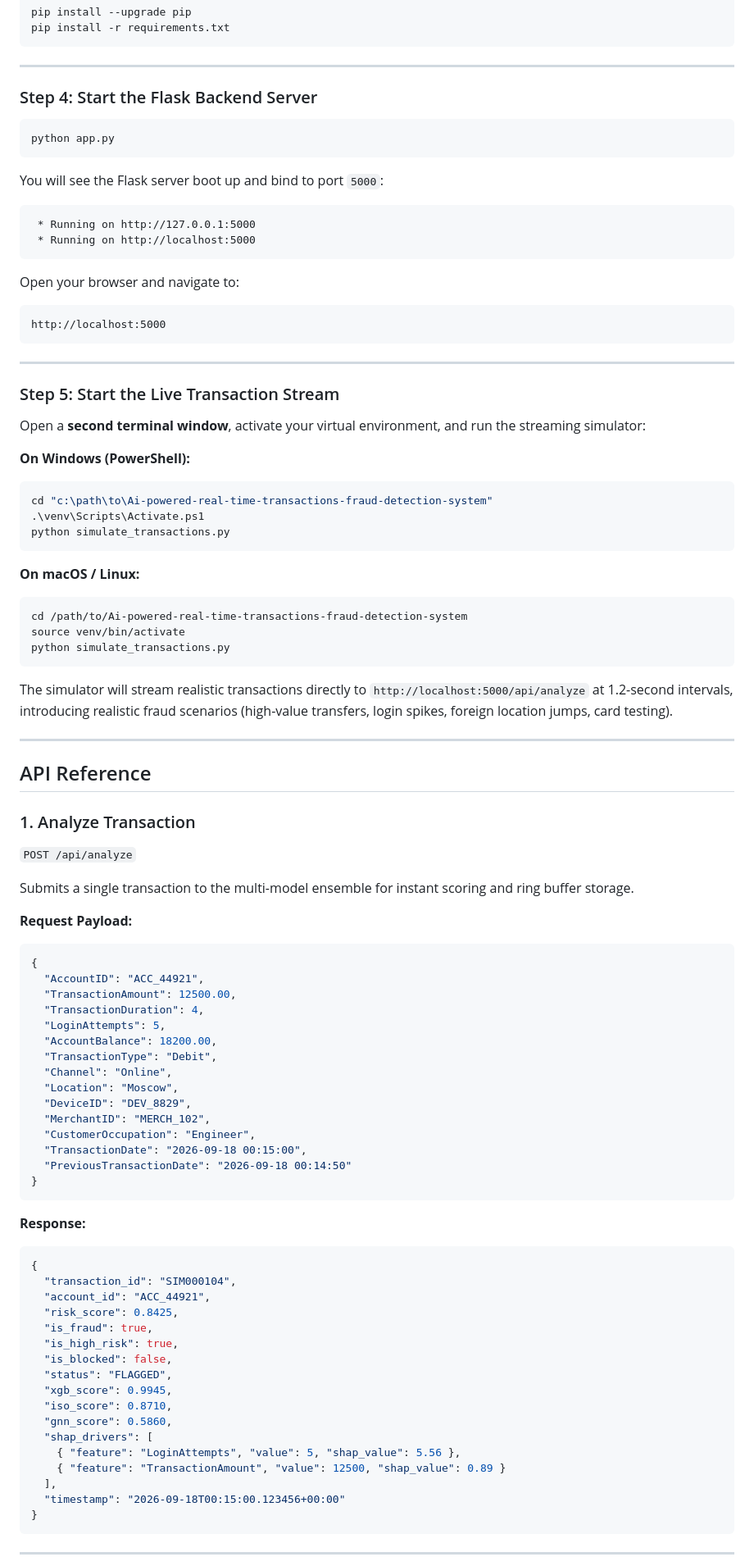
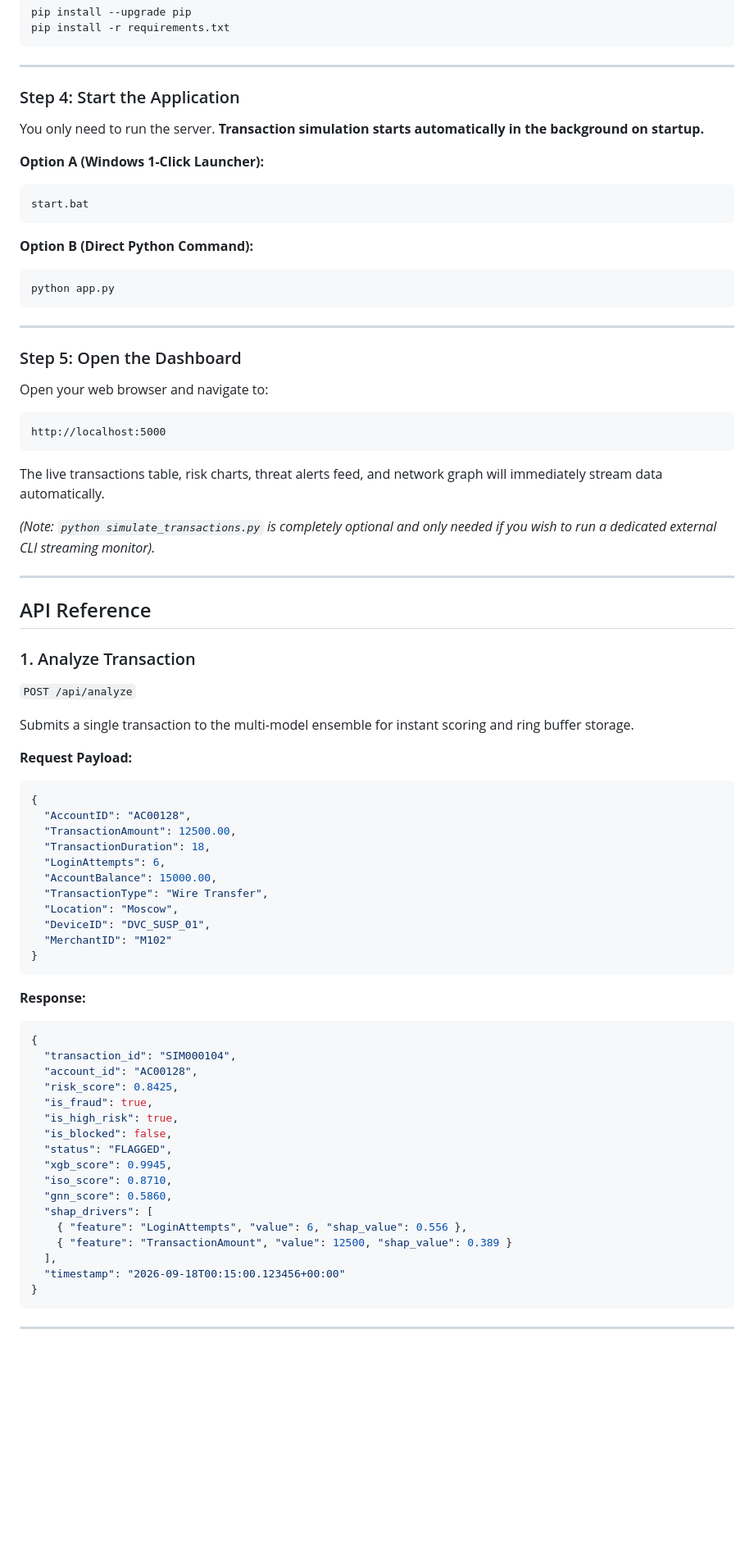
Before and after one commit to Aayush-0199/Ai-powered-real-time-transactions-fraud-detection-system, a Markdown page: README.md, the part around one of its changes. Shown at 82% size. GitHub-like rendering; blank space fills up the shorter version.

````diff
--- a/README.md
+++ b/README.md
@@ -142,44 +152,32 @@ pip install -r requirements.txt
 
 ---
 
-### Step 4: Start the Flask Backend Server
+### Step 4: Start the Application
 
+You only need to run the server. **Transaction simulation starts automatically in the background on startup.**
+
+**Option A (Windows 1-Click Launcher):**
+```cmd
+start.bat
+```
+
+**Option B (Direct Python Command):**
 ```bash
 python app.py
 ```
 
-You will see the Flask server boot up and bind to port `5000`:
-```
- * Running on http://127.0.0.1:5000
- * Running on http://localhost:5000
-```
+---
 
-Open your browser and navigate to:
+### Step 5: Open the Dashboard
+
+Open your web browser and navigate to:
 ```
 http://localhost:5000
 ```
 
----
+The live transactions table, risk charts, threat alerts feed, and network graph will immediately stream data automatically.
 
-### Step 5: Start the Live Transaction Stream
-
-Open a **second terminal window**, activate your virtual environment, and run the streaming simulator:
-
-**On Windows (PowerShell):**
-```powershell
-cd "c:\path\to\Ai-powered-real-time-transactions-fraud-detection-system"
-.\venv\Scripts\Activate.ps1
-python simulate_transactions.py
-```
-
-**On macOS / Linux:**
-```bash
-cd /path/to/Ai-powered-real-time-transactions-fraud-detection-system
-source venv/bin/activate
-python simulate_transactions.py
-```
-
-The simulator will stream realistic transactions directly to `http://localhost:5000/api/analyze` at 1.2-second intervals, introducing realistic fraud scenarios (high-value transfers, login spikes, foreign location jumps, card testing).
+*(Note: `python simulate_transactions.py` is completely optional and only needed if you wish to run a dedicated external CLI streaming monitor).*
 
 ---
 
@@ -193,19 +191,15 @@ Submits a single transaction to the multi-model ensemble for instant scoring and
 **Request Payload:**
 ```json
 {
-  "AccountID": "ACC_44921",
+  "AccountID": "AC00128",
   "TransactionAmount": 12500.00,
-  "TransactionDuration": 4,
-  "LoginAttempts": 5,
-  "AccountBalance": 18200.00,
-  "TransactionType": "Debit",
-  "Channel": "Online",
+  "TransactionDuration": 18,
+  "LoginAttempts": 6,
+  "AccountBalance": 15000.00,
+  "TransactionType": "Wire Transfer",
   "Location": "Moscow",
-  "DeviceID": "DEV_8829",
-  "MerchantID": "MERCH_102",
-  "CustomerOccupation": "Engineer",
-  "TransactionDate": "2026-09-18 00:15:00",
-  "PreviousTransactionDate": "2026-09-18 00:14:50"
+  "DeviceID": "DVC_SUSP_01",
+  "MerchantID": "M102"
 }
 ```
 
@@ -213,7 +207,7 @@ Submits a single transaction to the multi-model ensemble for instant scoring and
 ```json
 {
   "transaction_id": "SIM000104",
-  "account_id": "ACC_44921",
+  "account_id": "AC00128",
   "risk_score": 0.8425,
   "is_fraud": true,
   "is_high_risk": true,
@@ -223,8 +217,8 @@ Submits a single transaction to the multi-model ensemble for instant scoring and
   "iso_score": 0.8710,
   "gnn_score": 0.5860,
   "shap_drivers": [
-    { "feature": "LoginAttempts", "value": 5, "shap_value": 5.56 },
-    { "feature": "TransactionAmount", "value": 12500, "shap_value": 0.89 }
+    { "feature": "LoginAttempts", "value": 6, "shap_value": 0.556 },
+    { "feature": "TransactionAmount", "value": 12500, "shap_value": 0.389 }
   ],
   "timestamp": "2026-09-18T00:15:00.123456+00:00"
 }
````
Also changed, not shown: other parts of README.md (+53 -89 lines).
